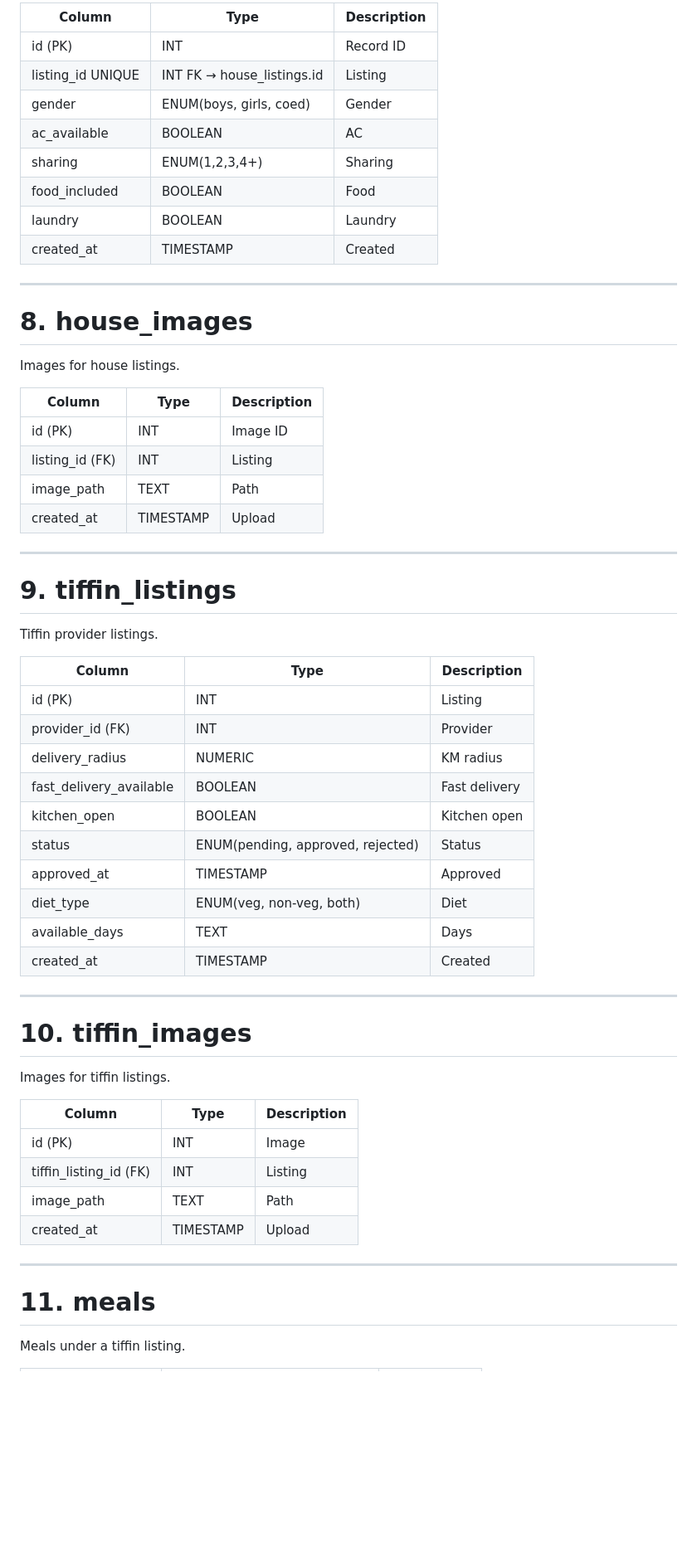
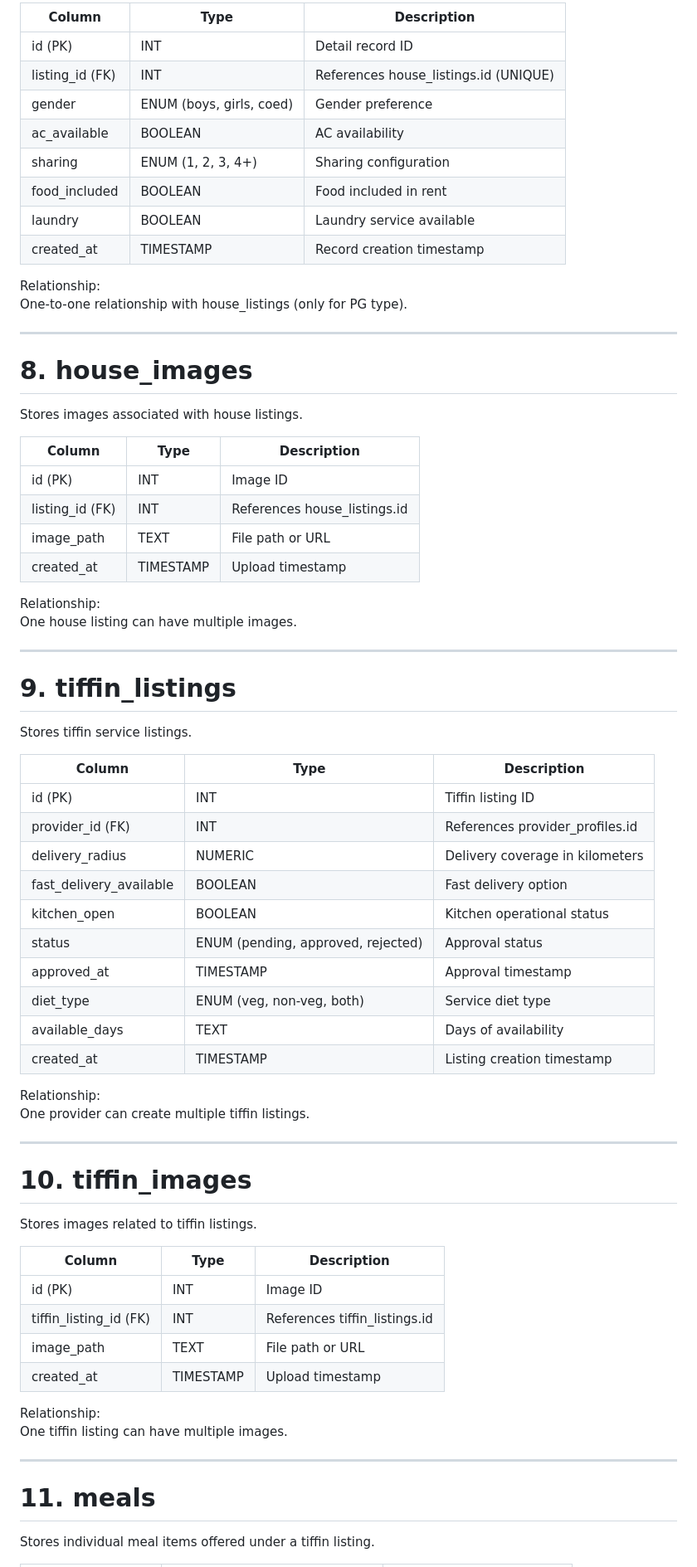
Before and after one commit to Vrund2007/UrbanEase-main, a Markdown page: database.md, the part around one of its changes. Shown at 83% size. Rendered like a GitHub page; blank space fills up the shorter version.

```diff
--- a/database.md
+++ b/database.md
@@ -126,63 +148,83 @@ PG-specific attributes.
 
-| Column            | Type                       | Description |
-| ----------------- | -------------------------- | ----------- |
-| id (PK)           | INT                        | Record ID   |
-| listing_id UNIQUE | INT FK → house_listings.id | Listing     |
-| gender            | ENUM(boys, girls, coed)    | Gender      |
-| ac_available      | BOOLEAN                    | AC          |
-| sharing           | ENUM(1,2,3,4+)             | Sharing     |
-| food_included     | BOOLEAN                    | Food        |
-| laundry           | BOOLEAN                    | Laundry     |
-| created_at        | TIMESTAMP                  | Created     |
+
+| Column          | Type                     | Description                           |
+| --------------- | ------------------------ | ------------------------------------- |
+| id (PK)         | INT                      | Detail record ID                      |
+| listing_id (FK) | INT                      | References house_listings.id (UNIQUE) |
+| gender          | ENUM (boys, girls, coed) | Gender preference                     |
+| ac_available    | BOOLEAN                  | AC availability                       |
+| sharing         | ENUM (1, 2, 3, 4+)       | Sharing configuration                 |
+| food_included   | BOOLEAN                  | Food included in rent                 |
+| laundry         | BOOLEAN                  | Laundry service available             |
+| created_at      | TIMESTAMP                | Record creation timestamp             |
+
+
+Relationship:
+One-to-one relationship with house_listings (only for PG type).
 
 ---
 
 # 8. house_images
 
-Images for house listings.
+Stores images associated with house listings.
 
-| Column          | Type      | Description |
-| --------------- | --------- | ----------- |
-| id (PK)         | INT       | Image ID    |
-| listing_id (FK) | INT       | Listing     |
-| image_path      | TEXT      | Path        |
-| created_at      | TIMESTAMP | Upload      |
+
+| Column          | Type      | Description                  |
+| --------------- | --------- | ---------------------------- |
+| id (PK)         | INT       | Image ID                     |
+| listing_id (FK) | INT       | References house_listings.id |
+| image_path      | TEXT      | File path or URL             |
+| created_at      | TIMESTAMP | Upload timestamp             |
+
+
+Relationship:
+One house listing can have multiple images.
 
 ---
 
 # 9. tiffin_listings
 
-Tiffin provider listings.
+Stores tiffin service listings.
 
-| Column                  | Type                              | Description   |
-| ----------------------- | --------------------------------- | ------------- |
-| id (PK)                 | INT                               | Listing       |
-| provider_id (FK)        | INT                               | Provider      |
-| delivery_radius         | NUMERIC                           | KM radius     |
-| fast_delivery_available | BOOLEAN                           | Fast delivery |
-| kitchen_open            | BOOLEAN                           | Kitchen open  |
-| status                  | ENUM(pending, approved, rejected) | Status        |
-| approved_at             | TIMESTAMP                         | Approved      |
-| diet_type               | ENUM(veg, non-veg, both)          | Diet          |
-| available_days          | TEXT                              | Days          |
-| created_at              | TIMESTAMP                         | Created       |
+
+| Column                  | Type                               | Description                     |
+| ----------------------- | ---------------------------------- | ------------------------------- |
+| id (PK)                 | INT                                | Tiffin listing ID               |
+| provider_id (FK)        | INT                                | References provider_profiles.id |
+| delivery_radius         | NUMERIC                            | Delivery coverage in kilometers |
+| fast_delivery_available | BOOLEAN                            | Fast delivery option            |
+| kitchen_open            | BOOLEAN                            | Kitchen operational status      |
+| status                  | ENUM (pending, approved, rejected) | Approval status                 |
+| approved_at             | TIMESTAMP                          | Approval timestamp              |
+| diet_type               | ENUM (veg, non-veg, both)          | Service diet type               |
+| available_days          | TEXT                               | Days of availability            |
+| created_at              | TIMESTAMP                          | Listing creation timestamp      |
+
+
+Relationship:
+One provider can create multiple tiffin listings.
 
 ---
 
 # 10. tiffin_images
 
-Images for tiffin listings.
+Stores images related to tiffin listings.
 
-| Column                 | Type      | Description |
-| ---------------------- | --------- | ----------- |
-| id (PK)                | INT       | Image       |
-| tiffin_listing_id (FK) | INT       | Listing     |
-| image_path             | TEXT      | Path        |
-| created_at             | TIMESTAMP | Upload      |
+
+| Column                 | Type      | Description                   |
+| ---------------------- | --------- | ----------------------------- |
+| id (PK)                | INT       | Image ID                      |
+| tiffin_listing_id (FK) | INT       | References tiffin_listings.id |
+| image_path             | TEXT      | File path or URL              |
+| created_at             | TIMESTAMP | Upload timestamp              |
+
+
+Relationship:
+One tiffin listing can have multiple images.
 
 ---
 
 # 11. meals
 
-Meals under a tiffin listing.
+Stores individual meal items offered under a tiffin listing.
 
```
Also changed, not shown: other parts of database.md (+264 -175 lines).
